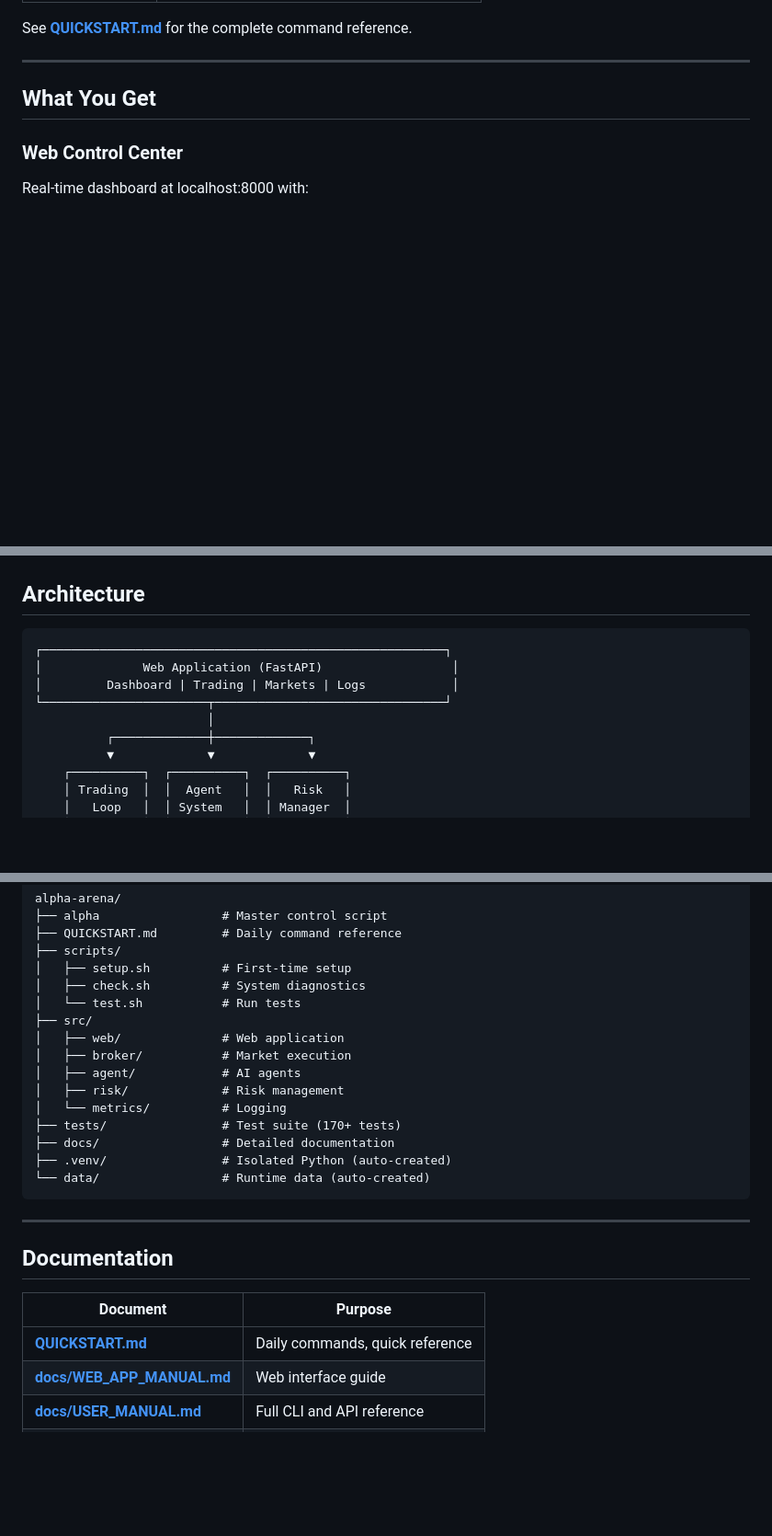
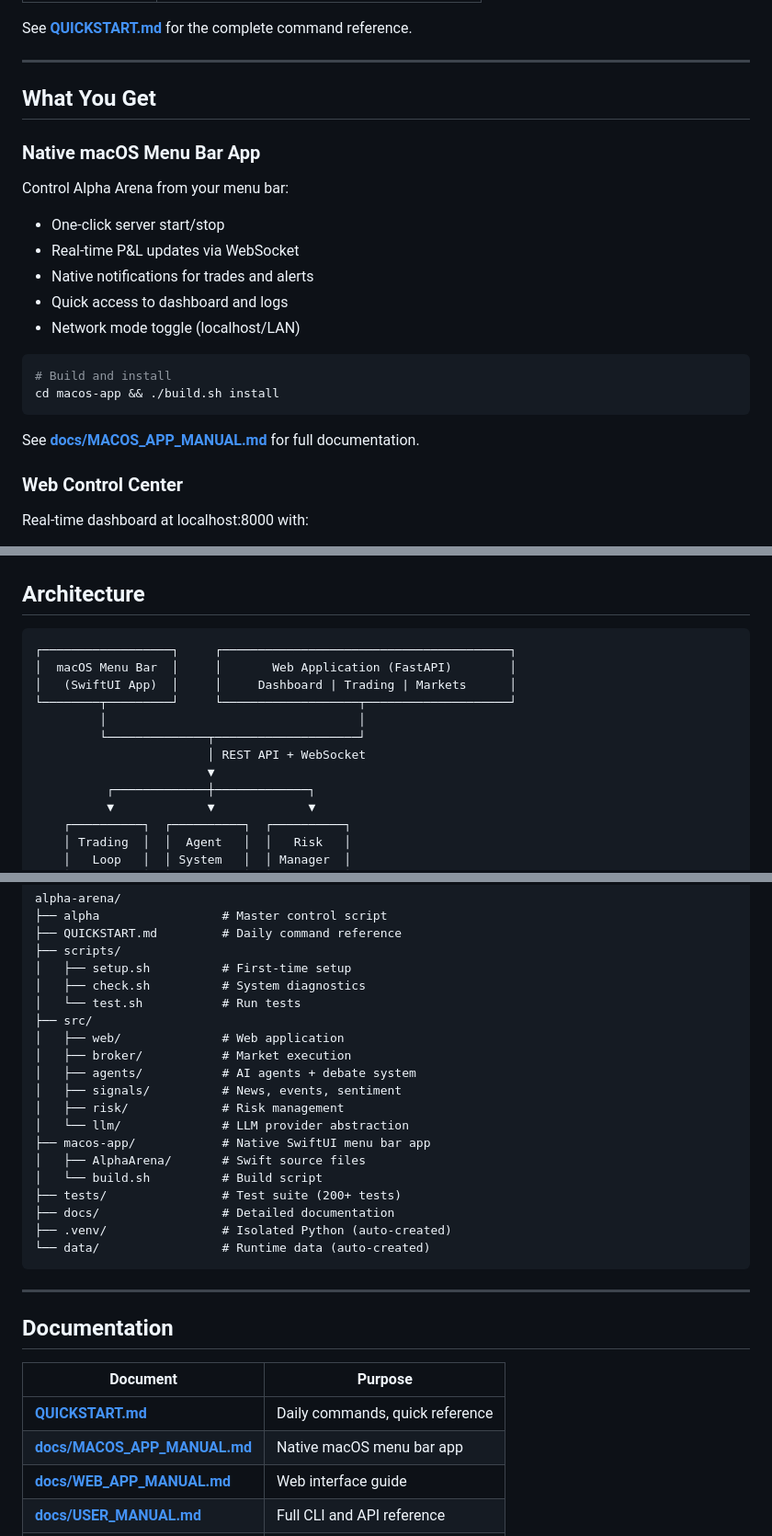
Before and after one commit to saymrwulf/alpha-arena, a Markdown page: README.md, 3 parts joined by grey strips. Shown at 92% size. GitHub-like rendering; blank space fills up the shorter version.

````diff
--- a/README.md
+++ b/README.md
@@ -33,6 +33,21 @@ See **[QUICKSTART.md](QUICKSTART.md)** for the complete command reference.
 ---
 
 ## What You Get
+
+### Native macOS Menu Bar App
+Control Alpha Arena from your menu bar:
+- One-click server start/stop
+- Real-time P&L updates via WebSocket
+- Native notifications for trades and alerts
+- Quick access to dashboard and logs
+- Network mode toggle (localhost/LAN)
+
+```bash
+# Build and install
+cd macos-app && ./build.sh install
+```
+
+See **[docs/MACOS_APP_MANUAL.md](docs/MACOS_APP_MANUAL.md)** for full documentation.
 
 ### Web Control Center
 Real-time dashboard at localhost:8000 with:
@@ -104,11 +119,14 @@ POLYMARKET_PASSPHRASE=...
 ## Architecture
 
 ```
-┌────────────────────────────────────────────────────────┐
-│              Web Application (FastAPI)                  │
-│         Dashboard | Trading | Markets | Logs            │
-└───────────────────────┬────────────────────────────────┘
-                        │
+┌──────────────────┐     ┌────────────────────────────────────────┐
+│  macOS Menu Bar  │     │       Web Application (FastAPI)        │
+│   (SwiftUI App)  │     │     Dashboard | Trading | Markets      │
+└────────┬─────────┘     └───────────────────┬────────────────────┘
+         │                                   │
+         └──────────────┬────────────────────┘
+                        │ REST API + WebSocket
+                        ▼
           ┌─────────────┼─────────────┐
           ▼             ▼             ▼
     ┌──────────┐  ┌──────────┐  ┌──────────┐
@@ -138,10 +156,14 @@ alpha-arena/
 ├── src/
 │   ├── web/              # Web application
 │   ├── broker/           # Market execution
-│   ├── agent/            # AI agents
+│   ├── agents/           # AI agents + debate system
+│   ├── signals/          # News, events, sentiment
 │   ├── risk/             # Risk management
-│   └── metrics/          # Logging
-├── tests/                # Test suite (170+ tests)
+│   └── llm/              # LLM provider abstraction
+├── macos-app/            # Native SwiftUI menu bar app
+│   ├── AlphaArena/       # Swift source files
+│   └── build.sh          # Build script
+├── tests/                # Test suite (200+ tests)
 ├── docs/                 # Detailed documentation
 ├── .venv/                # Isolated Python (auto-created)
 └── data/                 # Runtime data (auto-created)
@@ -154,6 +176,7 @@ alpha-arena/
 | Document | Purpose |
 |----------|---------|
 | **[QUICKSTART.md](QUICKSTART.md)** | Daily commands, quick reference |
+| **[docs/MACOS_APP_MANUAL.md](docs/MACOS_APP_MANUAL.md)** | Native macOS menu bar app |
 | **[docs/WEB_APP_MANUAL.md](docs/WEB_APP_MANUAL.md)** | Web interface guide |
 | **[docs/USER_MANUAL.md](docs/USER_MANUAL.md)** | Full CLI and API reference |
 | **[docs/TESTING.md](docs/TESTING.md)** | Testing guide |
````
Also changed, not shown: docs/MACOS_APP_MANUAL.md (added, +438 -0 lines).
